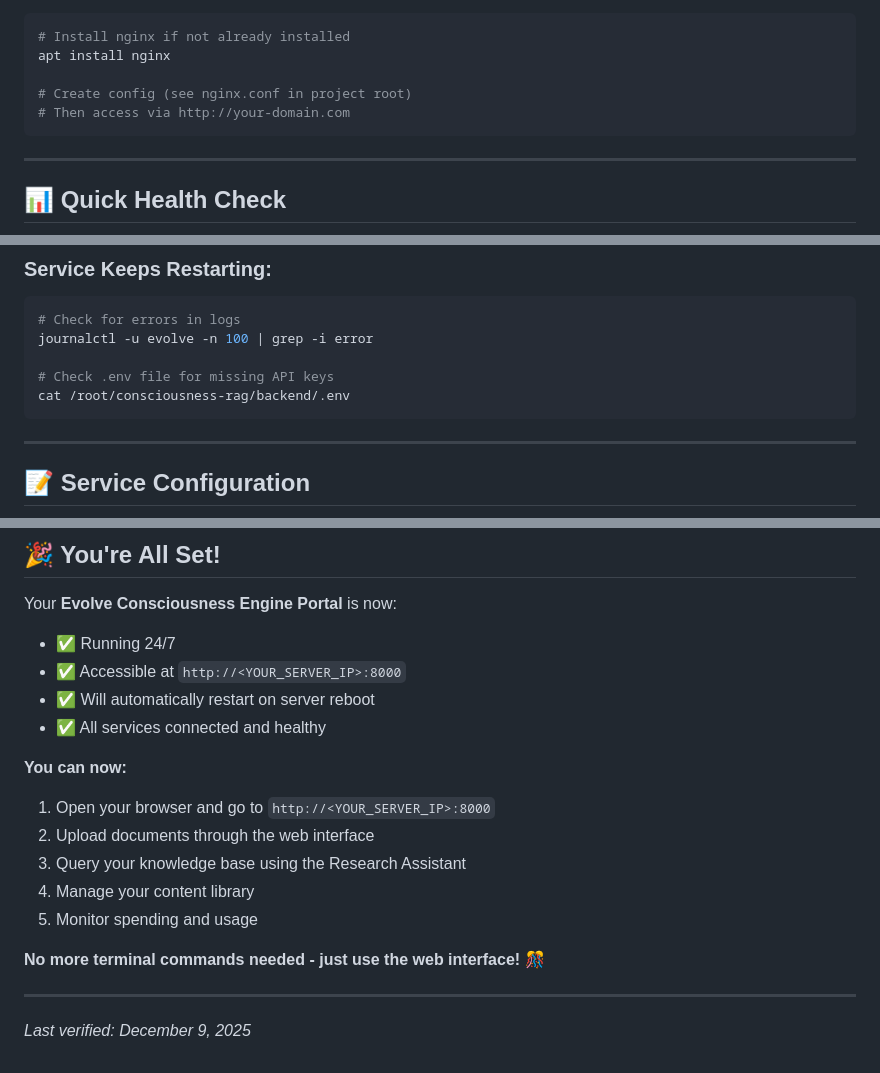
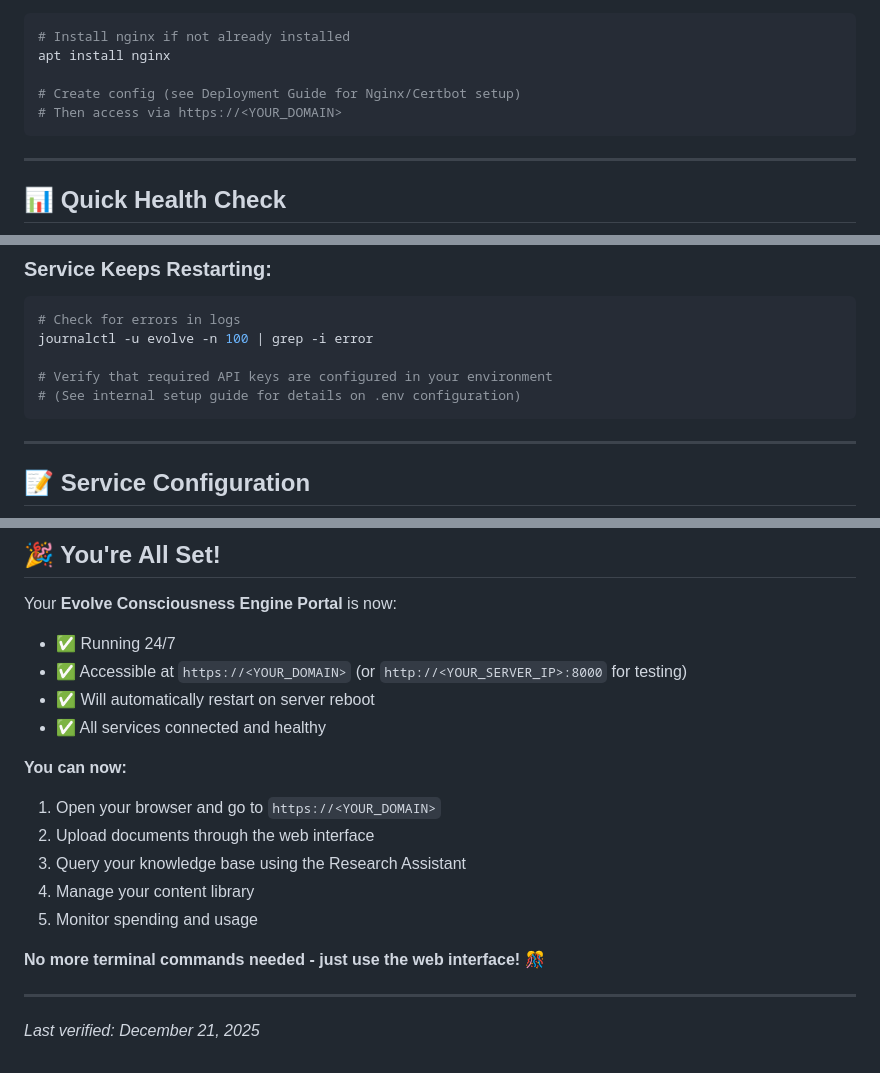
Before and after one commit to karre4747/consciousness-rag, a Markdown page: archive/RUNNING_STATUS.md, 3 parts joined by grey strips. Rendered like a GitHub page.

Commit message:
Polish RUNNING_STATUS.md formatting and links

````diff
--- a/archive/RUNNING_STATUS.md
+++ b/archive/RUNNING_STATUS.md
@@ -129,8 +129,8 @@ Set up nginx to serve on port 80/443 with SSL:
 # Install nginx if not already installed
 apt install nginx
 
-# Create config (see nginx.conf in project root)
-# Then access via http://your-domain.com
+# Create config (see Deployment Guide for Nginx/Certbot setup)
+# Then access via https://<YOUR_DOMAIN>
 ```
 
 ---
@@ -181,8 +181,8 @@ ss -tlnp | grep :8000
 # Check for errors in logs
 journalctl -u evolve -n 100 | grep -i error
 
-# Check .env file for missing API keys
-cat /root/consciousness-rag/backend/.env
+# Verify that required API keys are configured in your environment
+# (See internal setup guide for details on .env configuration)
 ```
 
 ---
@@ -203,12 +203,12 @@ cat /root/consciousness-rag/backend/.env
 
 Your **Evolve Consciousness Engine Portal** is now:
 - ✅ Running 24/7
-- ✅ Accessible at `http://<YOUR_SERVER_IP>:8000`
+- ✅ Accessible at `https://<YOUR_DOMAIN>` (or `http://<YOUR_SERVER_IP>:8000` for testing)
 - ✅ Will automatically restart on server reboot
 - ✅ All services connected and healthy
 
 **You can now:**
-1. Open your browser and go to `http://<YOUR_SERVER_IP>:8000`
+1. Open your browser and go to `https://<YOUR_DOMAIN>`
 2. Upload documents through the web interface
 3. Query your knowledge base using the Research Assistant
 4. Manage your content library
@@ -218,4 +218,4 @@ Your **Evolve Consciousness Engine Portal** is now:
 
 ---
 
-*Last verified: December 9, 2025*
+*Last verified: December 21, 2025*
````
